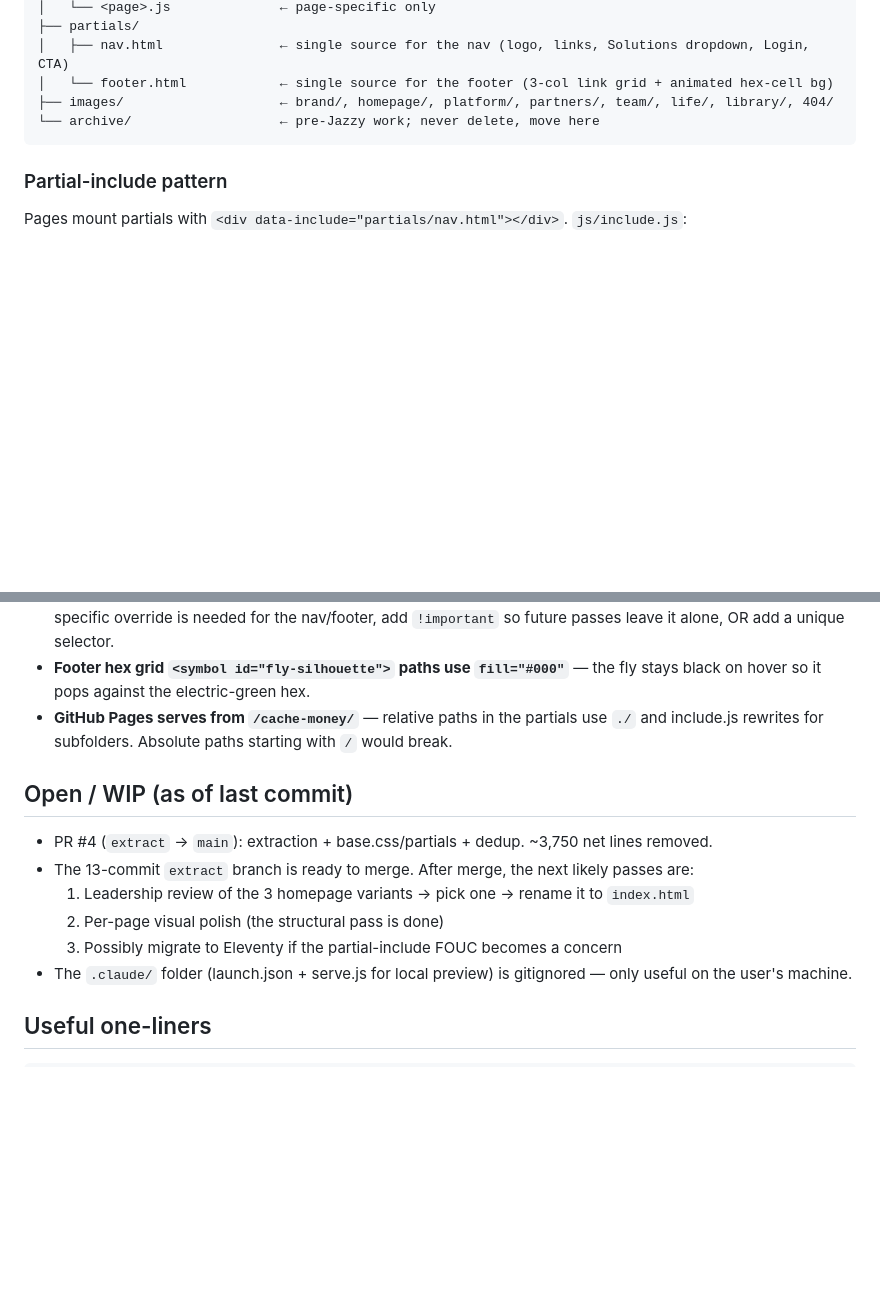
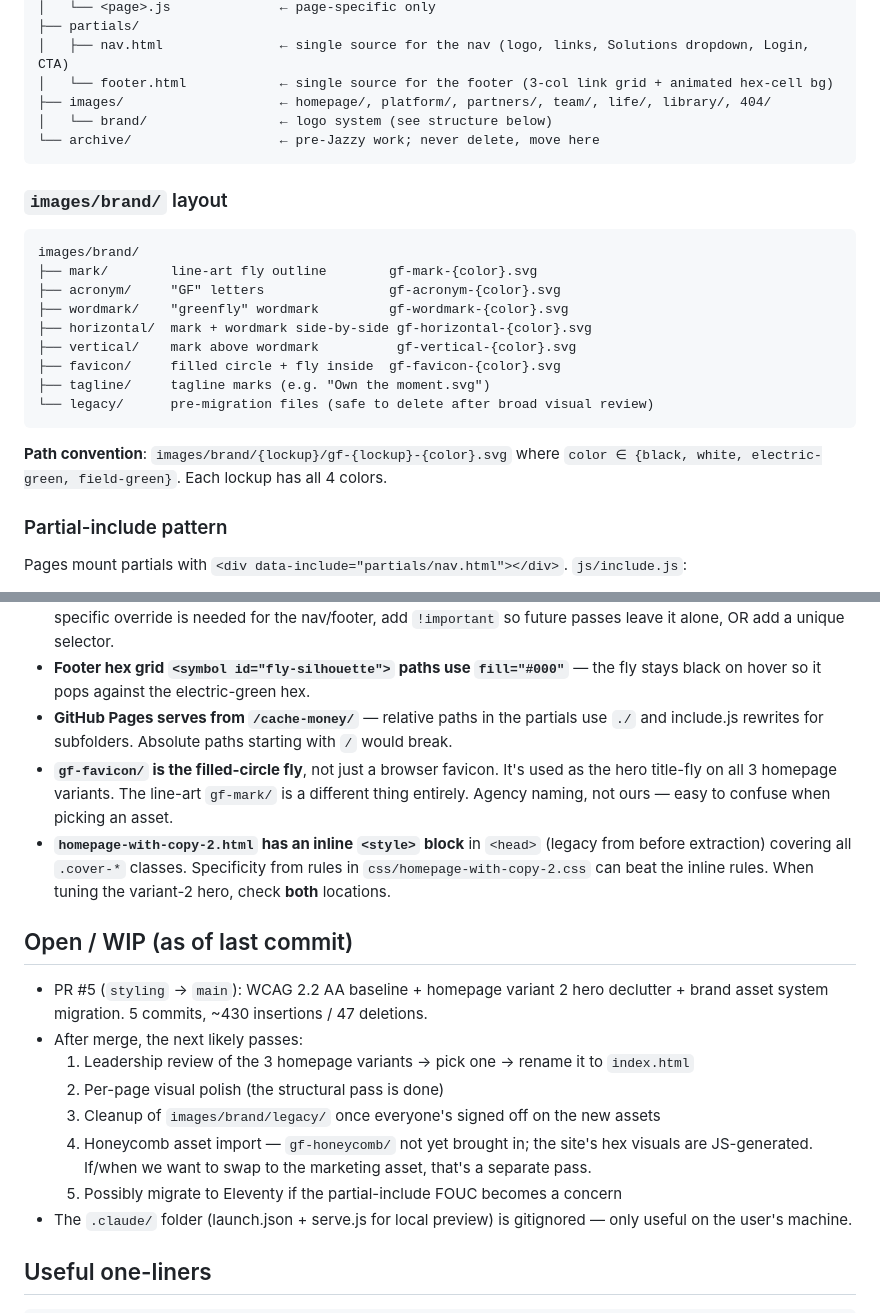
Before and after one commit to glindahl-gf/cache-money, a Markdown page: SITE_CONTEXT.md, 2 parts joined by grey strips. Rendered like a GitHub page; blank space fills up the shorter version.

Commit message:
SITE_CONTEXT: document WCAG baseline, new brand asset layout, gotchas
- New 'Accessibility — WCAG 2.2 AA baseline' section explaining the
  focus-visible / contrast / scroll-padding patterns so future work
  follows the same conventions
- Architecture tree now shows the per-lockup subfolder structure under
  images/brand/, plus the path convention for picking a logo
- New gotchas:
    - gf-favicon/ is the filled-circle fly used as the hero title-fly,
      not a browser-favicon-only asset (agency naming, easy to confuse)
    - homepage-with-copy-2.html has an inline <style> block that can
      lose to per-page CSS via specificity — check both locations
- WIP section refreshed to track PR #5 and downstream cleanup

````diff
--- a/SITE_CONTEXT.md
+++ b/SITE_CONTEXT.md
@@ -26,9 +26,26 @@ Plain static HTML — no framework, no build step.
 ├── partials/
 │   ├── nav.html               ← single source for the nav (logo, links, Solutions dropdown, Login, CTA)
 │   └── footer.html            ← single source for the footer (3-col link grid + animated hex-cell bg)
-├── images/                    ← brand/, homepage/, platform/, partners/, team/, life/, library/, 404/
+├── images/                    ← homepage/, platform/, partners/, team/, life/, library/, 404/
+│   └── brand/                 ← logo system (see structure below)
 └── archive/                   ← pre-Jazzy work; never delete, move here
 ```
+
+### `images/brand/` layout
+
+```
+images/brand/
+├── mark/        line-art fly outline        gf-mark-{color}.svg
+├── acronym/     "GF" letters                gf-acronym-{color}.svg
+├── wordmark/    "greenfly" wordmark         gf-wordmark-{color}.svg
+├── horizontal/  mark + wordmark side-by-side gf-horizontal-{color}.svg
+├── vertical/    mark above wordmark          gf-vertical-{color}.svg
+├── favicon/     filled circle + fly inside  gf-favicon-{color}.svg
+├── tagline/     tagline marks (e.g. "Own the moment.svg")
+└── legacy/      pre-migration files (safe to delete after broad visual review)
+```
+
+**Path convention**: `images/brand/{lockup}/gf-{lockup}-{color}.svg` where `color ∈ {black, white, electric-green, field-green}`. Each lockup has all 4 colors.
 
 ### Partial-include pattern
 
@@ -96,14 +124,18 @@ Legal subpages use `../css/`, `../js/`, etc. (include.js handles partial paths a
 - **Page CSS files were dedup'd** — they had duplicate copies of nav/footer rules that got stripped. If a page-specific override is needed for the nav/footer, add `!important` so future passes leave it alone, OR add a unique selector.
 - **Footer hex grid `<symbol id="fly-silhouette">` paths use `fill="#000"`** — the fly stays black on hover so it pops against the electric-green hex.
 - **GitHub Pages serves from `/cache-money/`** — relative paths in the partials use `./` and include.js rewrites for subfolders. Absolute paths starting with `/` would break.
+- **`gf-favicon/` is the filled-circle fly**, not just a browser favicon. It's used as the hero title-fly on all 3 homepage variants. The line-art `gf-mark/` is a different thing entirely. Agency naming, not ours — easy to confuse when picking an asset.
+- **`homepage-with-copy-2.html` has an inline `<style>` block** in `<head>` (legacy from before extraction) covering all `.cover-*` classes. Specificity from rules in `css/homepage-with-copy-2.css` can beat the inline rules. When tuning the variant-2 hero, check **both** locations.
 
 ## Open / WIP (as of last commit)
 
-- PR #4 (`extract` → `main`): extraction + base.css/partials + dedup. ~3,750 net lines removed.
-- The 13-commit `extract` branch is ready to merge. After merge, the next likely passes are:
+- PR #5 (`styling` → `main`): WCAG 2.2 AA baseline + homepage variant 2 hero declutter + brand asset system migration. 5 commits, ~430 insertions / 47 deletions.
+- After merge, the next likely passes:
   1. Leadership review of the 3 homepage variants → pick one → rename it to `index.html`
   2. Per-page visual polish (the structural pass is done)
-  3. Possibly migrate to Eleventy if the partial-include FOUC becomes a concern
+  3. Cleanup of `images/brand/legacy/` once everyone's signed off on the new assets
+  4. Honeycomb asset import — `gf-honeycomb/` not yet brought in; the site's hex visuals are JS-generated. If/when we want to swap to the marketing asset, that's a separate pass.
+  5. Possibly migrate to Eleventy if the partial-include FOUC becomes a concern
 - The `.claude/` folder (launch.json + serve.js for local preview) is gitignored — only useful on the user's machine.
 
 ## Useful one-liners
````
Also changed, not shown: other parts of SITE_CONTEXT.md (+11 -0 lines).
